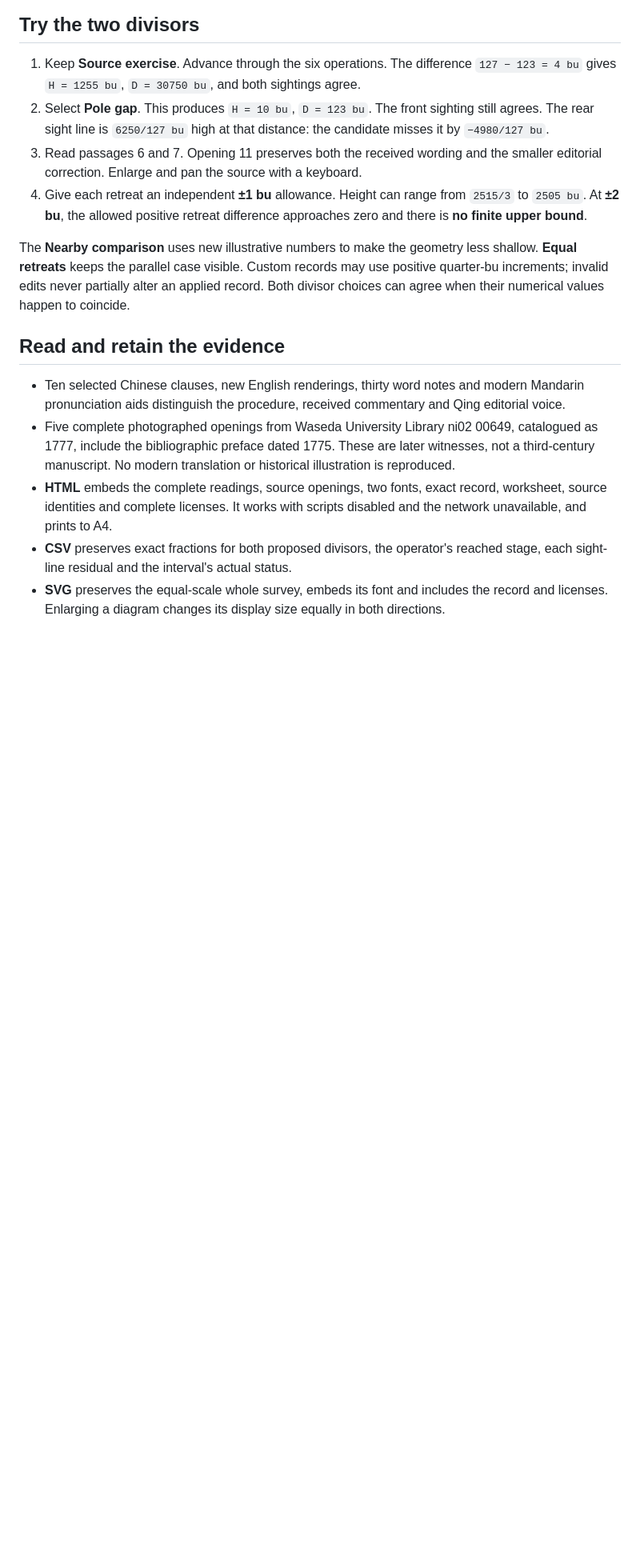
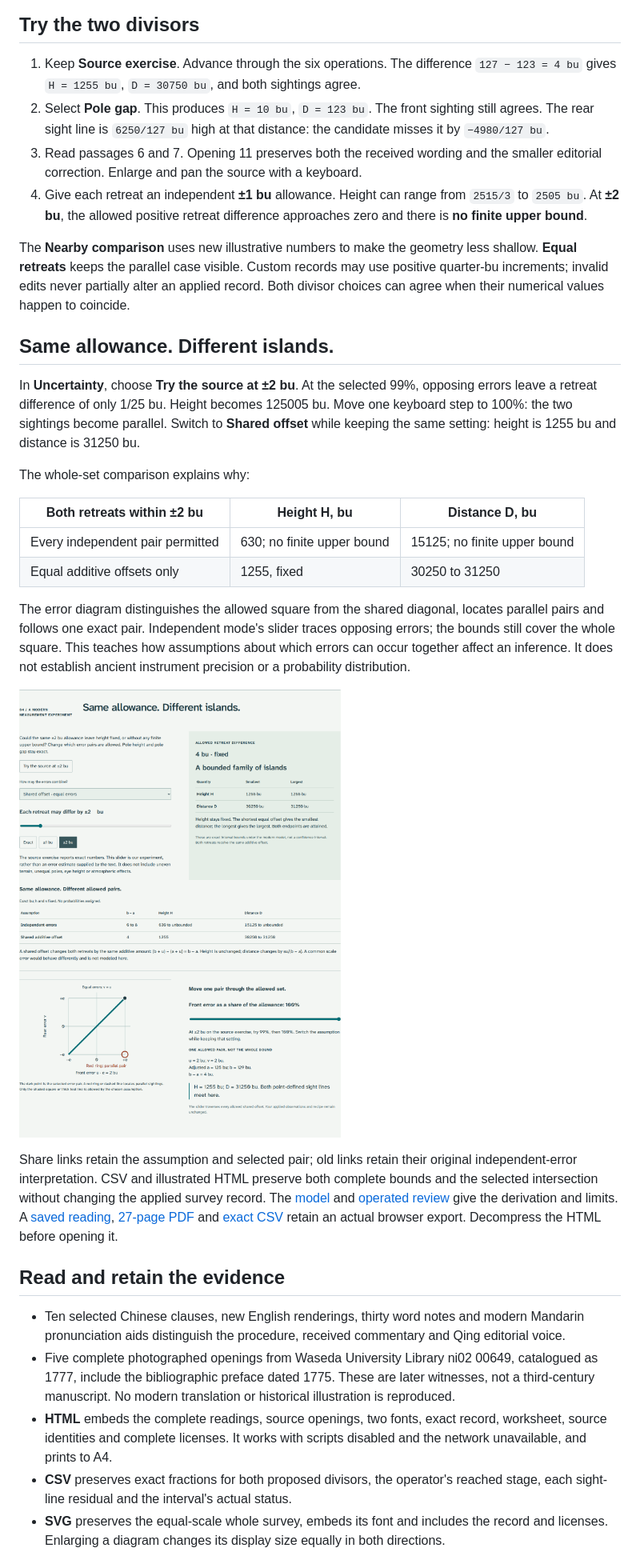
Before and after one commit to antonsoo/haidao, a Markdown page: README.md, the part around one of its changes. Shown at 80% size. Rendered like a GitHub page; pictures changed too: docs/assets/shared-offset-desktop.png (added); blank space fills up the shorter version.

Commit message:
docs: retain the shared-offset lesson and operated review

```diff
--- a/README.md
+++ b/README.md
@@ -50,6 +50,39 @@ less shallow. **Equal retreats** keeps the parallel case visible. Custom records
 may use positive quarter-bu increments; invalid edits never partially alter an
 applied record. Both divisor choices can agree when their numerical values
 happen to coincide.
+
+## Same allowance. Different islands.
+
+In **Uncertainty**, choose **Try the source at ±2 bu**. At the selected 99%,
+opposing errors leave a retreat difference of only 1/25 bu. Height becomes
+125005 bu. Move one keyboard step to 100%: the two sightings become parallel.
+Switch to **Shared offset** while keeping the same setting: height is 1255 bu
+and distance is 31250 bu.
+
+The whole-set comparison explains why:
+
+| Both retreats within ±2 bu | Height H, bu | Distance D, bu |
+| --- | --- | --- |
+| Every independent pair permitted | 630; no finite upper bound | 15125; no finite upper bound |
+| Equal additive offsets only | 1255, fixed | 30250 to 31250 |
+
+The error diagram distinguishes the allowed square from the shared diagonal,
+locates parallel pairs and follows one exact pair. Independent mode's slider
+traces opposing errors; the bounds still cover the whole square. This teaches
+how assumptions about which errors can occur together affect an inference.
+It does not establish ancient instrument precision or a probability distribution.
+
+![The allowed shared diagonal, fixed height and complete comparison](docs/assets/shared-offset-desktop.png)
+
+Share links retain the assumption and selected pair; old links retain their
+original independent-error interpretation. CSV and illustrated HTML preserve
+both complete bounds and the selected intersection without changing the applied
+survey record. The [model](docs/model.md#equal-errors-change-the-allowed-set)
+and [operated review](docs/shared-offset-review.md) give the derivation and limits.
+A [saved reading](examples/shared-offset/reading.html.gz),
+[27-page PDF](examples/shared-offset/reading.pdf) and
+[exact CSV](examples/shared-offset/record.csv) retain an actual browser export.
+Decompress the HTML before opening it.
 
 ## Read and retain the evidence
 
```
Also changed, not shown: other parts of README.md (+3 -1 lines), CHANGELOG.md (+10 -0 lines), docs/model.md (+55 -0 lines), docs/shared-offset-review.md (added, +103 -0 lines), examples/shared-offset/README.md (added, +22 -0 lines), docs/assets/shared-offset-mobile.png (added), 8 other files.
